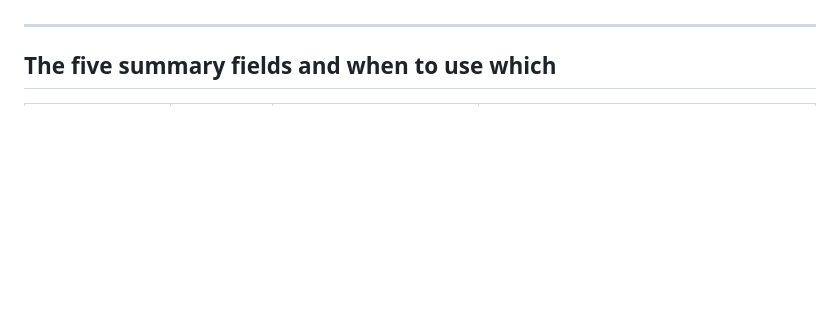
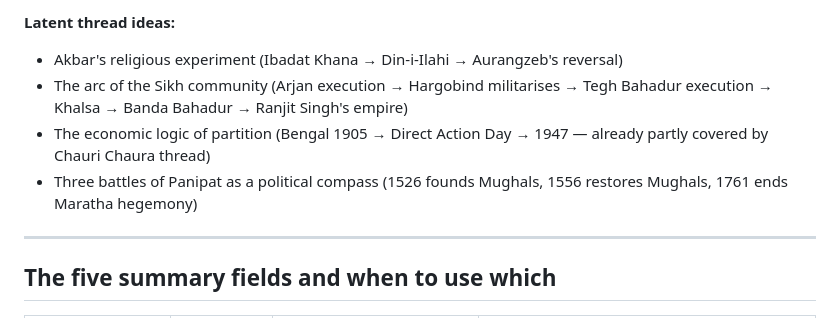
Before and after one commit to NakliTechie/india-2500, a Markdown page: docs/HANDOFF.md, the part around one of its changes. GitHub-like rendering; blank space fills up the shorter version.

```diff
--- a/docs/HANDOFF.md
+++ b/docs/HANDOFF.md
@@ -149,3 +183,8 @@ In rough priority order:
+**Latent thread ideas:**
+- Akbar's religious experiment (Ibadat Khana → Din-i-Ilahi → Aurangzeb's reversal)
+- The arc of the Sikh community (Arjan execution → Hargobind militarises → Tegh Bahadur execution → Khalsa → Banda Bahadur → Ranjit Singh's empire)
+- The economic logic of partition (Bengal 1905 → Direct Action Day → 1947 — already partly covered by Chauri Chaura thread)
+- Three battles of Panipat as a political compass (1526 founds Mughals, 1556 restores Mughals, 1761 ends Maratha hegemony)
 
 ---
 
```
Also changed, not shown: other parts of docs/HANDOFF.md (+36 -2 lines).
